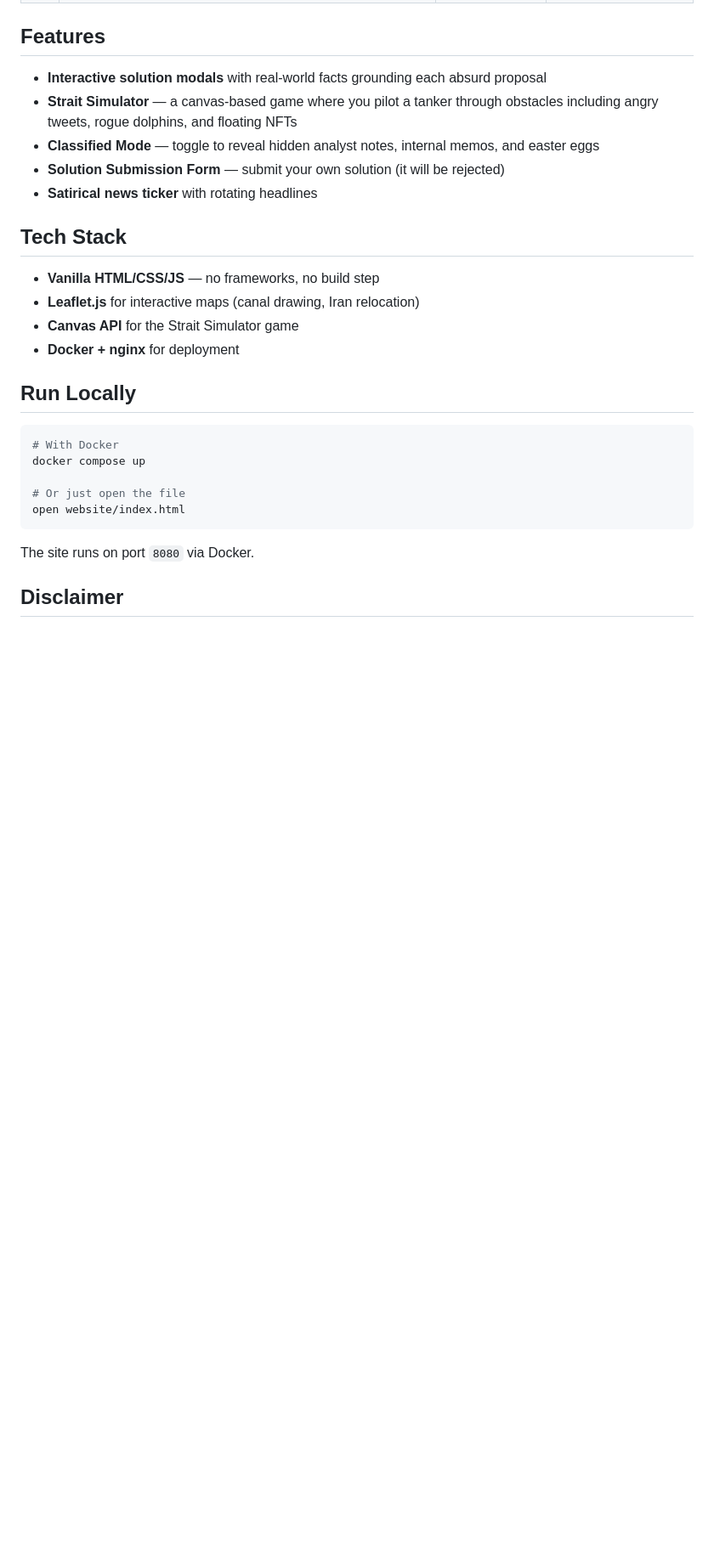
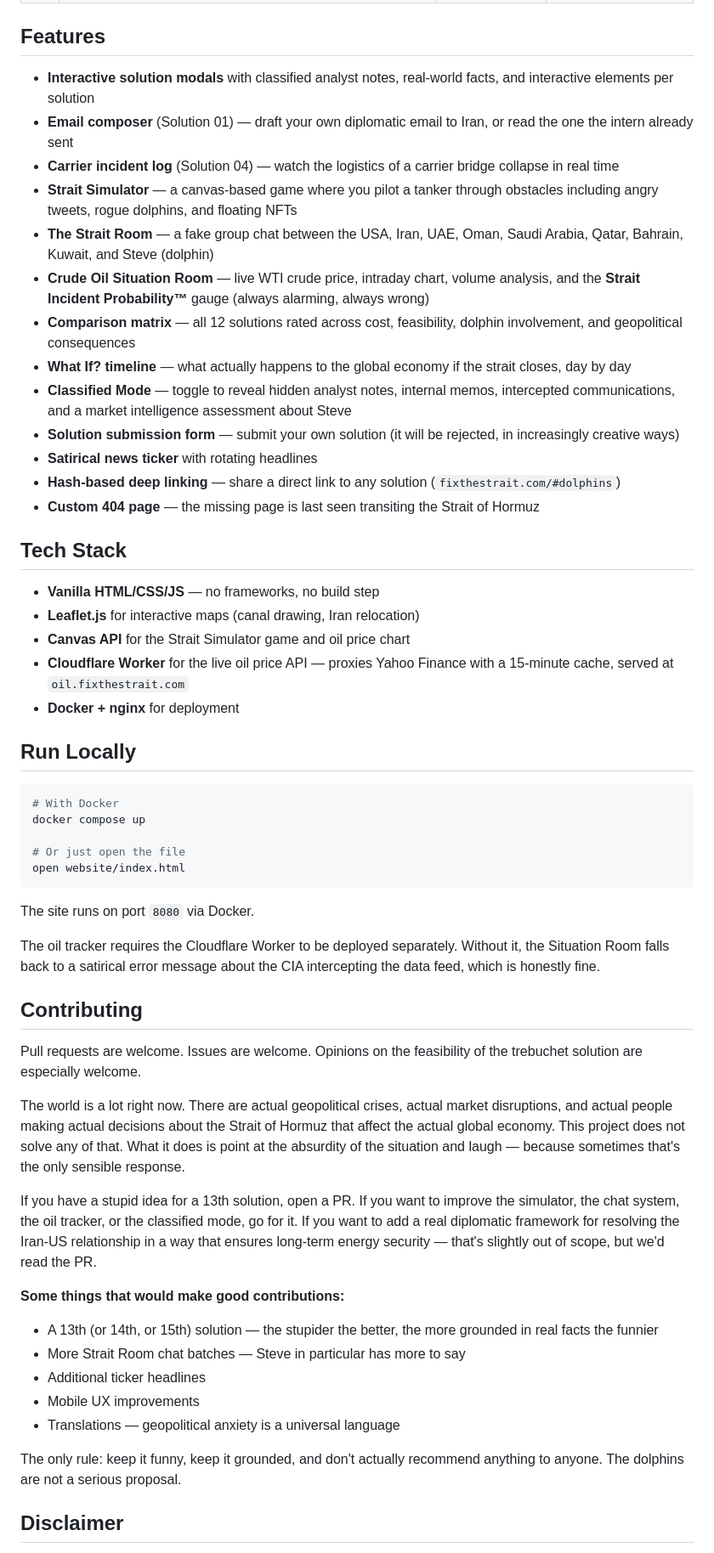
Before and after one commit to SlashyIsTaken/fp-fixthestrait, a Markdown page: README.md, the part around one of its changes. Shown at 85% size. Rendered like a GitHub page; blank space fills up the shorter version.

```diff
--- a/README.md
+++ b/README.md
@@ -27,17 +29,26 @@ The Strait of Hormuz is the world's most critical oil transit chokepoint — 33k
 
 ## Features
 
-- **Interactive solution modals** with real-world facts grounding each absurd proposal
+- **Interactive solution modals** with classified analyst notes, real-world facts, and interactive elements per solution
+- **Email composer** (Solution 01) — draft your own diplomatic email to Iran, or read the one the intern already sent
+- **Carrier incident log** (Solution 04) — watch the logistics of a carrier bridge collapse in real time
 - **Strait Simulator** — a canvas-based game where you pilot a tanker through obstacles including angry tweets, rogue dolphins, and floating NFTs
-- **Classified Mode** — toggle to reveal hidden analyst notes, internal memos, and easter eggs
-- **Solution Submission Form** — submit your own solution (it will be rejected)
+- **The Strait Room** — a fake group chat between the USA, Iran, UAE, Oman, Saudi Arabia, Qatar, Bahrain, Kuwait, and Steve (dolphin)
+- **Crude Oil Situation Room** — live WTI crude price, intraday chart, volume analysis, and the **Strait Incident Probability™** gauge (always alarming, always wrong)
+- **Comparison matrix** — all 12 solutions rated across cost, feasibility, dolphin involvement, and geopolitical consequences
+- **What If? timeline** — what actually happens to the global economy if the strait closes, day by day
+- **Classified Mode** — toggle to reveal hidden analyst notes, internal memos, intercepted communications, and a market intelligence assessment about Steve
+- **Solution submission form** — submit your own solution (it will be rejected, in increasingly creative ways)
 - **Satirical news ticker** with rotating headlines
+- **Hash-based deep linking** — share a direct link to any solution (`fixthestrait.com/#dolphins`)
+- **Custom 404 page** — the missing page is last seen transiting the Strait of Hormuz
 
 ## Tech Stack
 
 - **Vanilla HTML/CSS/JS** — no frameworks, no build step
 - **Leaflet.js** for interactive maps (canal drawing, Iran relocation)
-- **Canvas API** for the Strait Simulator game
+- **Canvas API** for the Strait Simulator game and oil price chart
+- **Cloudflare Worker** for the live oil price API — proxies Yahoo Finance with a 15-minute cache, served at `oil.fixthestrait.com`
 - **Docker + nginx** for deployment
 
 ## Run Locally
@@ -52,5 +63,24 @@ open website/index.html
 
 The site runs on port `8080` via Docker.
 
+The oil tracker requires the Cloudflare Worker to be deployed separately. Without it, the Situation Room falls back to a satirical error message about the CIA intercepting the data feed, which is honestly fine.
+
+## Contributing
+
+Pull requests are welcome. Issues are welcome. Opinions on the feasibility of the trebuchet solution are especially welcome.
+
+The world is a lot right now. There are actual geopolitical crises, actual market disruptions, and actual people making actual decisions about the Strait of Hormuz that affect the actual global economy. This project does not solve any of that. What it does is point at the absurdity of the situation and laugh — because sometimes that's the only sensible response.
+
+If you have a stupid idea for a 13th solution, open a PR. If you want to improve the simulator, the chat system, the oil tracker, or the classified mode, go for it. If you want to add a real diplomatic framework for resolving the Iran-US relationship in a way that ensures long-term energy security — that's slightly out of scope, but we'd read the PR.
+
+**Some things that would make good contributions:**
+- A 13th (or 14th, or 15th) solution — the stupider the better, the more grounded in real facts the funnier
+- More Strait Room chat batches — Steve in particular has more to say
+- Additional ticker headlines
+- Mobile UX improvements
+- Translations — geopolitical anxiety is a universal language
+
+The only rule: keep it funny, keep it grounded, and don't actually recommend anything to anyone. The dolphins are not a serious proposal.
+
 ## Disclaimer
 
```
Also changed, not shown: other parts of README.md (+3 -1 lines).
